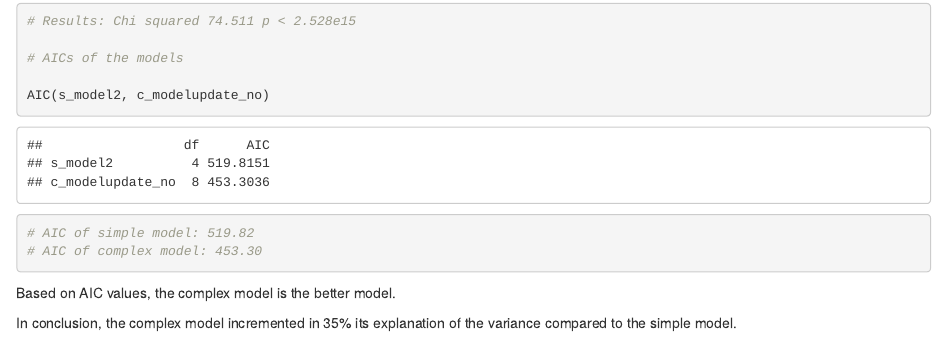
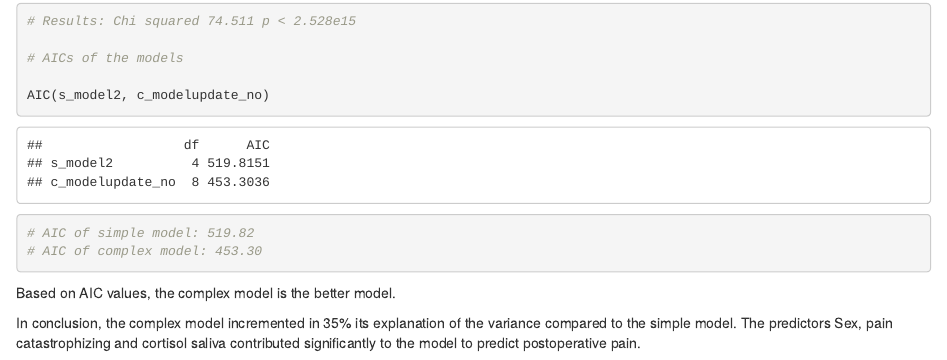
Before and after one commit to elte-ppk-r-course/public_r_data_analysis_2021_spring, an R Markdown document (assignments/assignment_3_model_comparison.Rmd): the page in a window 1100 px wide, from 10600 px down. Rendered offline with R 4.5, knitr and Pandoc, with nearby package versions; some code elsewhere in the file could not run offline.

Commit message:
Model comparision ready to submit

```diff
--- a/assignments/assignment_3_model_comparison.Rmd
+++ b/assignments/assignment_3_model_comparison.Rmd
@@ -543,4 +543,4 @@ AIC(s_model2, c_modelupdate_no)
 
 Based on AIC values, the complex model is the better model.
 
-In conclusion, the complex model incremented in 35% its explanation of the variance compared to the simple model.
+In conclusion, the complex model incremented in 35% its explanation of the variance compared to the simple model. The predictors Sex, pain catastrophizing and cortisol saliva contributed significantly to the model to predict postoperative pain.
```
